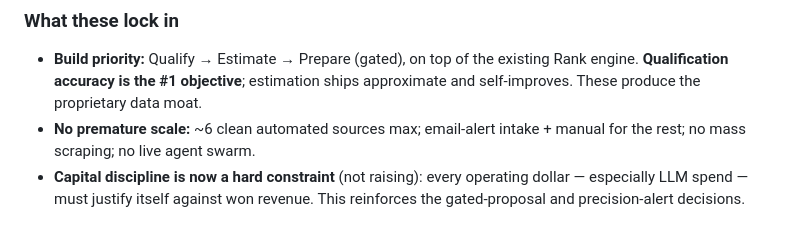
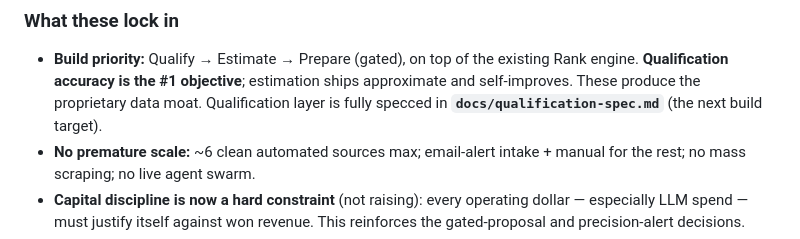
Before and after one commit to jshippjr-cell/jshippjr, a Markdown page: docs/company-strategy.md, the part around the change. GitHub-like rendering.

Commit message:
Add Qualification Layer spec (Head of Production, board-ratified path)

```diff
--- a/docs/company-strategy.md
+++ b/docs/company-strategy.md
@@ -280,6 +280,8 @@ buyer-relationship building — otherwise it's just a studio with a lead tool.
 - **Build priority:** Qualify → Estimate → Prepare (gated), on top of the
   existing Rank engine. **Qualification accuracy is the #1 objective**; estimation
   ships approximate and self-improves. These produce the proprietary data moat.
+  Qualification layer is fully specced in **`docs/qualification-spec.md`** (the
+  next build target).
 - **No premature scale:** ~6 clean automated sources max; email-alert intake +
   manual for the rest; no mass scraping; no live agent swarm.
 - **Capital discipline is now a hard constraint** (not raising): every operating
```
Also changed, not shown: docs/qualification-spec.md (added, +248 -0 lines).
